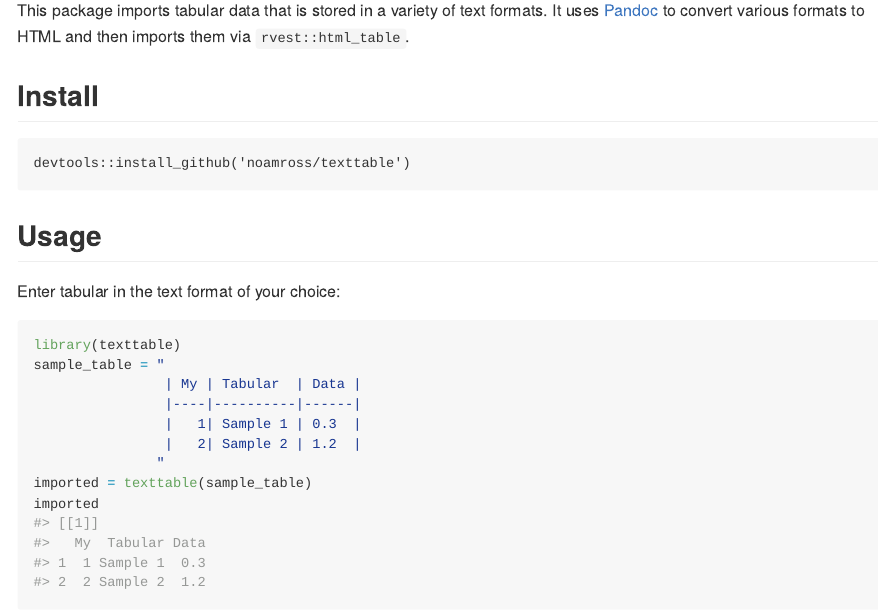
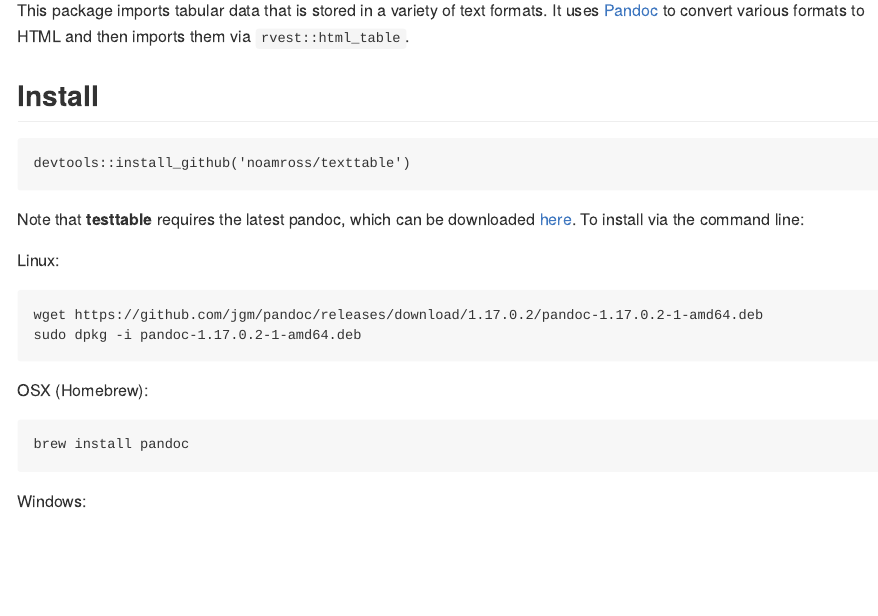
Before and after one commit to noamross/texttable, an R Markdown document (README.Rmd): the page in a window 1100 px wide, from 110 px down. The pictures show the output file README.md that the author committed with the source, drawn offline in the style of GitHub; badge pictures from the web are left out.

Commit message:
Explicitly install latest pandoc

```diff
--- a/.travis.yml
+++ b/.travis.yml
@@ -5,10 +5,10 @@
 sudo: false
 cache: packages
 
-addons:
-  apt:
-    packages:
-      - pandoc
+
+before_install:
+  - wget https://github.com/jgm/pandoc/releases/download/1.17.0.2/pandoc-1.17.0.2-1-amd64.deb
+  - sudo dpkg -i pandoc-1.17.0.2-1-amd64.deb
 
 r_github_packages:
 - jimhester/covr
--- a/README.Rmd
+++ b/README.Rmd
@@ -27,6 +27,23 @@
 ## Install
 
     devtools::install_github('noamross/texttable')
+
+Note that **testtable** requires the latest pandoc, which can be downloaded
+[here](https://github.com/jgm/pandoc/releases/tag/1.17.0.2). To install via
+the command line:
+
+Linux:
+
+    wget https://github.com/jgm/pandoc/releases/download/1.17.0.2/pandoc-1.17.0.2-1-amd64.deb
+    sudo dpkg -i pandoc-1.17.0.2-1-amd64.deb
+
+OSX (Homebrew):
+
+    brew install pandoc
+
+Windows:
+
+    ????
 
 ## Usage
 
```
Also changed, not shown: README.md.
